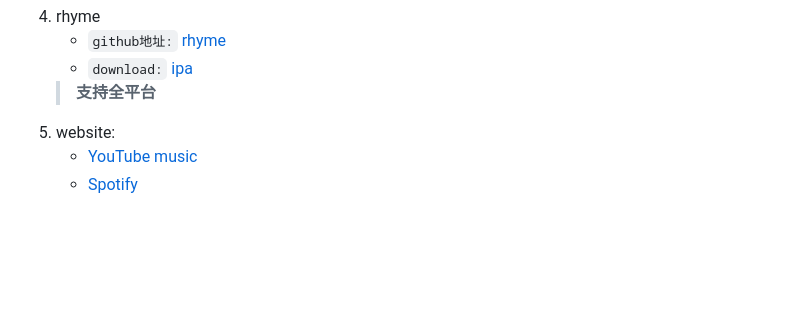
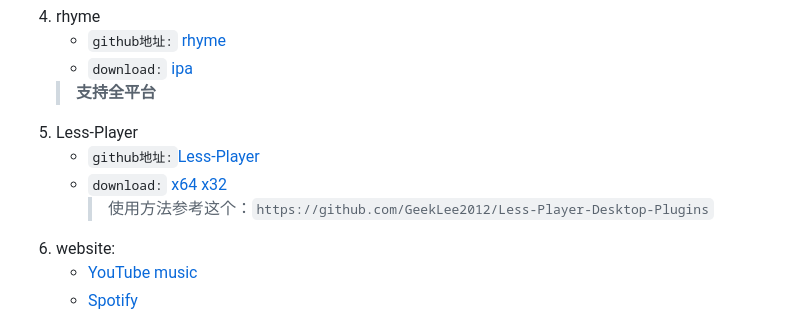
Before and after one commit to marsfans/zhizhu, a Markdown page: tools.md, the part around the change. Drawn GitHub-style; blank space fills up the shorter version.

```diff
--- a/tools.md
+++ b/tools.md
@@ -43,7 +43,11 @@
       - `github地址:` [rhyme](https://github.com/canxin121/app_rhyme/releases/tag/v1.0.9)
       - `download:` [ipa](https://ghproxy.cc/https://github.com/gyc-12/music-player-master/releases/download/1.1.2/cymusic-1.1.2.ipa)
       > __**支持全平台**__
-  6. website:
+  6. Less-Player
+       - `github地址:`[Less-Player](https://github.com/GeekLee2012/Less-Player-Desktop)
+       - `download:` [x64](https://cf.ghproxy.cc/https://github.com/GeekLee2012/Less-Player-Desktop/releases/download/v0.1.28/Less.Player.v0.1.28.win-x64.zip) [x32](https://cf.ghproxy.cc/https://github.com/GeekLee2012/Less-Player-Desktop/releases/download/v0.1.28/Less.Player.v0.1.28.win-ia32.zip)
+         > 使用方法参考这个：`https://github.com/GeekLee2012/Less-Player-Desktop-Plugins`
+  7. website:
       - [YouTube music](https://music.youtube.com)
       - [Spotify](https://open.spotify.com)
   > `lx-music:`源地址  __**在lx-music的电脑端的根文件内创建一个`portable`的文件夹，可以把软件使用的数据存储到当前的文件夹内部**__
```
